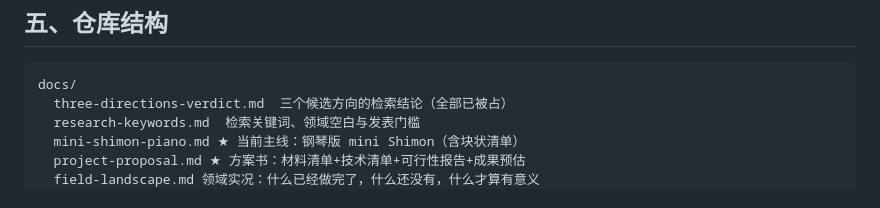
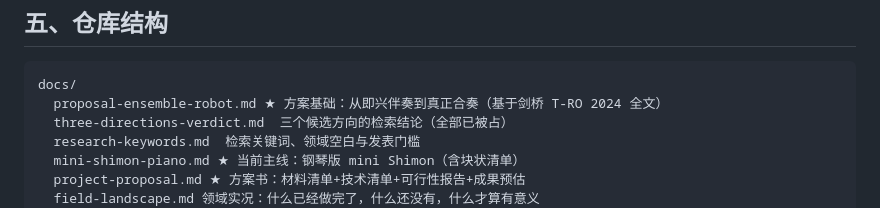
Before and after one commit to Yutianmusicstudio/learning_Robot, a Markdown page: README.md, the part around the change. Rendered like a GitHub page.

````diff
--- a/README.md
+++ b/README.md
@@ -107,6 +107,7 @@ Phase 5  感知与智能          长期   —— 摄像头读谱、力反馈、
 
 ```
 docs/
+  proposal-ensemble-robot.md ★ 方案基础：从即兴伴奏到真正合奏（基于剑桥 T-RO 2024 全文）
   three-directions-verdict.md  三个候选方向的检索结论（全部已被占）
   research-keywords.md  检索关键词、领域空白与发表门槛
   mini-shimon-piano.md ★ 当前主线：钢琴版 mini Shimon（含块状清单）
````
Also changed, not shown: docs/proposal-ensemble-robot.md (added, +137 -0 lines).
